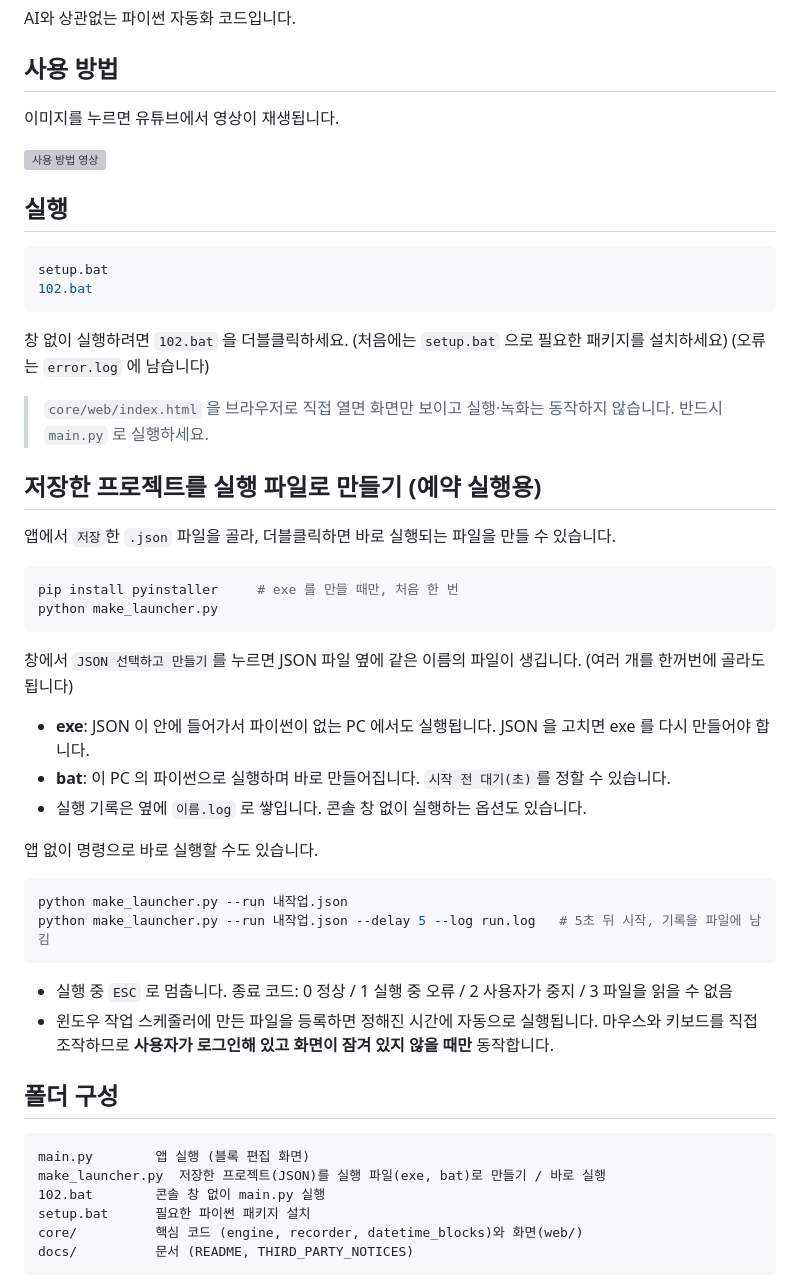
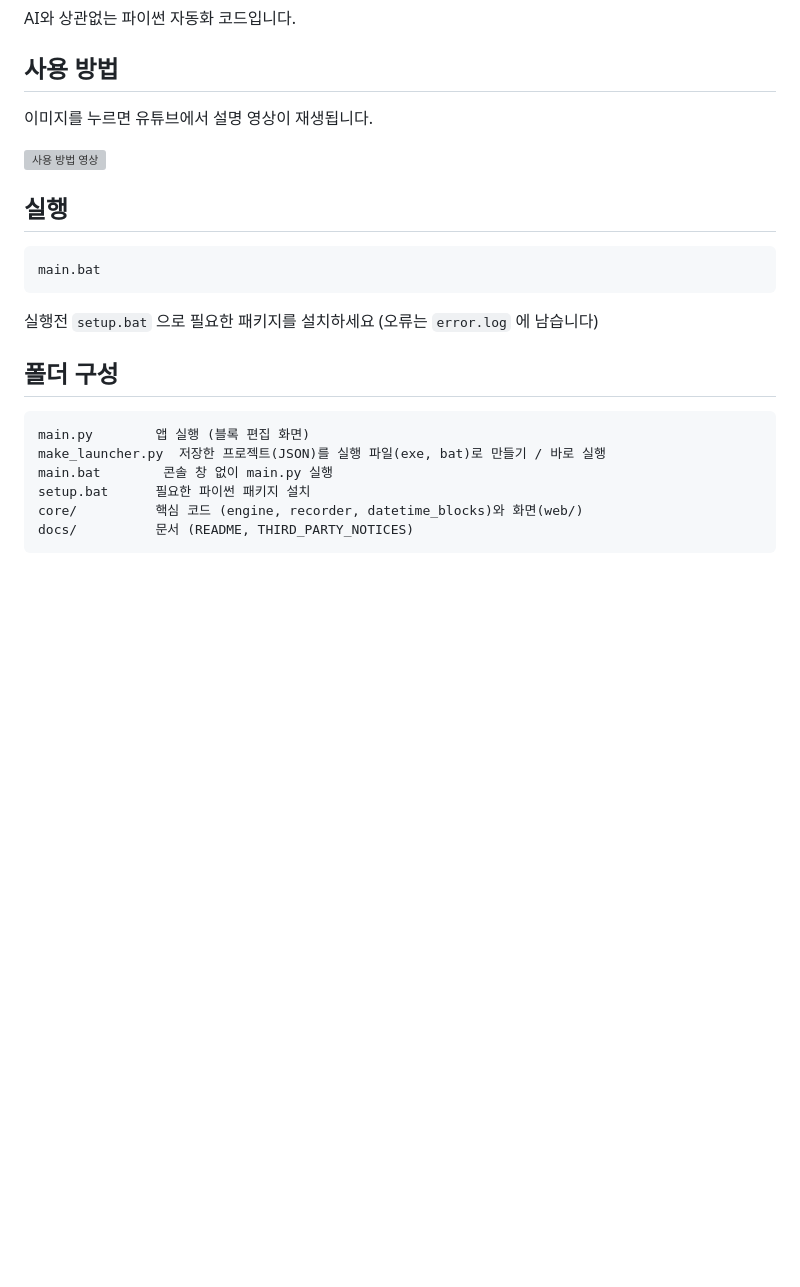
Before and after one commit to hcjplj/102, a Markdown page: docs/README.md, the part around the change. Rendered like a GitHub page; blank space fills up the shorter version; grey boxes are pictures that could not be loaded.

Commit message:
Revise README for usage and execution instructions
Updated instructions for running the application and clarified the usage of batch files.

````diff
--- a/docs/README.md
+++ b/docs/README.md
@@ -12,43 +12,22 @@ AI와 상관없는 파이썬 자동화 코드입니다.
 
 
 ## 사용 방법
-이미지를 누르면 유튜브에서 영상이 재생됩니다.
+이미지를 누르면 유튜브에서 설명 영상이 재생됩니다.
 
 [![사용 방법 영상](https://img.youtube.com/vi/E9QhYblxbB4/hqdefault.jpg)](https://youtu.be/E9QhYblxbB4)
 
+
 ## 실행
 ```bash
-setup.bat
-102.bat
+main.bat
 ```
-창 없이 실행하려면 `102.bat` 을 더블클릭하세요. (처음에는 `setup.bat` 으로 필요한 패키지를 설치하세요) (오류는 `error.log` 에 남습니다)
-
-> `core/web/index.html` 을 브라우저로 직접 열면 화면만 보이고 실행·녹화는 동작하지 않습니다. 반드시 `main.py` 로 실행하세요.
-
-## 저장한 프로젝트를 실행 파일로 만들기 (예약 실행용)
-앱에서 `저장`한 `.json` 파일을 골라, 더블클릭하면 바로 실행되는 파일을 만들 수 있습니다.
-```bash
-pip install pyinstaller     # exe 를 만들 때만, 처음 한 번
-python make_launcher.py
-```
-창에서 `JSON 선택하고 만들기`를 누르면 JSON 파일 옆에 같은 이름의 파일이 생깁니다. (여러 개를 한꺼번에 골라도 됩니다)
-- **exe**: JSON 이 안에 들어가서 파이썬이 없는 PC 에서도 실행됩니다. JSON 을 고치면 exe 를 다시 만들어야 합니다.
-- **bat**: 이 PC 의 파이썬으로 실행하며 바로 만들어집니다. `시작 전 대기(초)`를 정할 수 있습니다.
-- 실행 기록은 옆에 `이름.log` 로 쌓입니다. 콘솔 창 없이 실행하는 옵션도 있습니다.
-
-앱 없이 명령으로 바로 실행할 수도 있습니다.
-```bash
-python make_launcher.py --run 내작업.json
-python make_launcher.py --run 내작업.json --delay 5 --log run.log   # 5초 뒤 시작, 기록을 파일에 남김
-```
-- 실행 중 `ESC` 로 멈춥니다. 종료 코드: 0 정상 / 1 실행 중 오류 / 2 사용자가 중지 / 3 파일을 읽을 수 없음
-- 윈도우 작업 스케줄러에 만든 파일을 등록하면 정해진 시간에 자동으로 실행됩니다. 마우스와 키보드를 직접 조작하므로 **사용자가 로그인해 있고 화면이 잠겨 있지 않을 때만** 동작합니다.
+실행전 `setup.bat` 으로 필요한 패키지를 설치하세요 (오류는 `error.log` 에 남습니다)
 
 ## 폴더 구성
 ```
 main.py        앱 실행 (블록 편집 화면)
 make_launcher.py  저장한 프로젝트(JSON)를 실행 파일(exe, bat)로 만들기 / 바로 실행
-102.bat        콘솔 창 없이 main.py 실행
+main.bat        콘솔 창 없이 main.py 실행
 setup.bat      필요한 파이썬 패키지 설치
 core/          핵심 코드 (engine, recorder, datetime_blocks)와 화면(web/)
 docs/          문서 (README, THIRD_PARTY_NOTICES)
````
